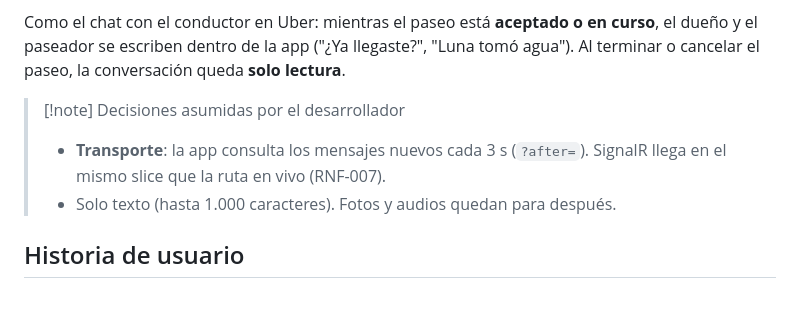
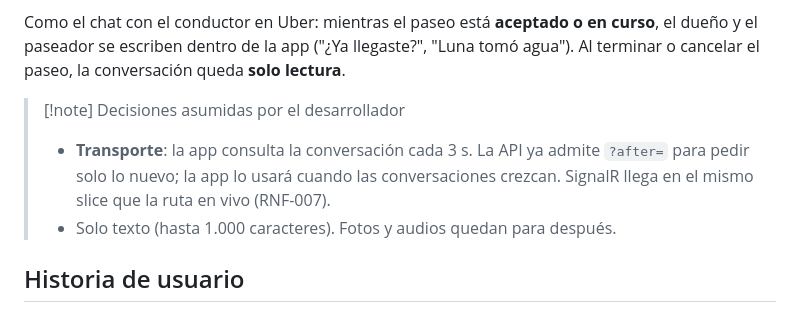
Before and after one commit to Faebb/waggo-workspace, a Markdown page: specs/RF-013-chat-del-paseo.md, the part around the change. Rendered like a GitHub page.

Commit message:
docs(specs): clarify how the app reads the chat (RF-013)
Co-Authored-By: Claude Opus 5.5 <noreply@anthropic.com>
Claude-Session: https://claude.ai/code/session_0115qQnn49GmwHbCuXBPRjTt

```diff
--- a/specs/RF-013-chat-del-paseo.md
+++ b/specs/RF-013-chat-del-paseo.md
@@ -16,7 +16,7 @@ actualizado: 2026-09-30
 Como el chat con el conductor en Uber: mientras el paseo está **aceptado o en curso**, el dueño y el paseador se escriben dentro de la app ("¿Ya llegaste?", "Luna tomó agua"). Al terminar o cancelar el paseo, la conversación queda **solo lectura**.
 
 > [!note] Decisiones asumidas por el desarrollador
-> - **Transporte**: la app consulta los mensajes nuevos cada 3 s (`?after=`). SignalR llega en el mismo slice que la ruta en vivo (RNF-007).
+> - **Transporte**: la app consulta la conversación cada 3 s. La API ya admite `?after=` para pedir solo lo nuevo; la app lo usará cuando las conversaciones crezcan. SignalR llega en el mismo slice que la ruta en vivo (RNF-007).
 > - Solo texto (hasta 1.000 caracteres). Fotos y audios quedan para después.
 
 ## Historia de usuario
```
